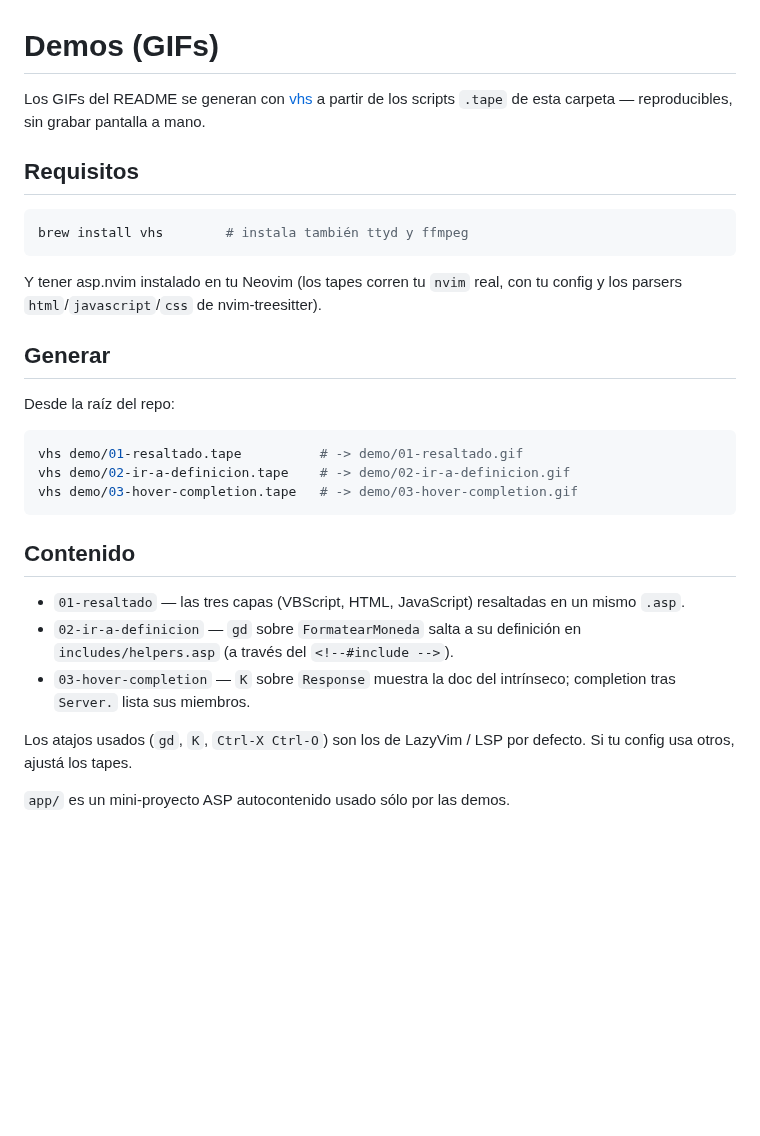
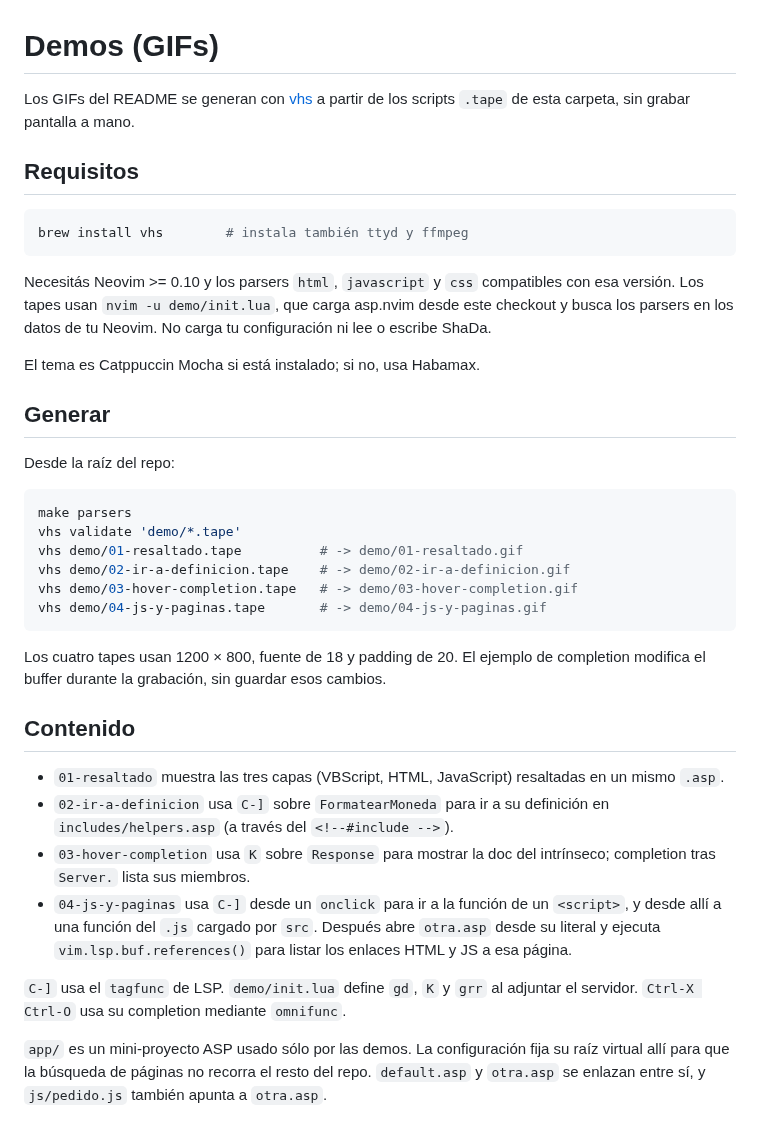
Before and after one commit to erikwco/asp.nvim, a Markdown page: demo/README.md, the part around the change. Drawn GitHub-style; blank space fills up the shorter version.

Commit message:
demo: renovar GIFs y mostrar navegación JS y páginas

````diff
--- a/demo/README.md
+++ b/demo/README.md
@@ -1,7 +1,7 @@
 # Demos (GIFs)
 
 Los GIFs del README se generan con [vhs](https://github.com/charmbracelet/vhs)
-a partir de los scripts `.tape` de esta carpeta — reproducibles, sin grabar
+a partir de los scripts `.tape` de esta carpeta, sin grabar
 pantalla a mano.
 
 ## Requisitos
@@ -10,29 +10,47 @@ pantalla a mano.
 brew install vhs        # instala también ttyd y ffmpeg
 ```
 
-Y tener asp.nvim instalado en tu Neovim (los tapes corren tu `nvim` real, con
-tu config y los parsers `html`/`javascript`/`css` de nvim-treesitter).
+Necesitás Neovim >= 0.10 y los parsers `html`, `javascript` y `css`
+compatibles con esa versión. Los tapes usan `nvim -u demo/init.lua`, que
+carga asp.nvim desde este checkout y busca los parsers en los datos de tu
+Neovim. No carga tu configuración ni lee o escribe ShaDa.
+
+El tema es Catppuccin Mocha si está instalado; si no, usa Habamax.
 
 ## Generar
 
 Desde la raíz del repo:
 
 ```bash
+make parsers
+vhs validate 'demo/*.tape'
 vhs demo/01-resaltado.tape          # -> demo/01-resaltado.gif
 vhs demo/02-ir-a-definicion.tape    # -> demo/02-ir-a-definicion.gif
 vhs demo/03-hover-completion.tape   # -> demo/03-hover-completion.gif
+vhs demo/04-js-y-paginas.tape       # -> demo/04-js-y-paginas.gif
 ```
+
+Los cuatro tapes usan 1200 × 800, fuente de 18 y padding de 20.
+El ejemplo de completion modifica el buffer durante la grabación, sin
+guardar esos cambios.
 
 ## Contenido
 
-- `01-resaltado` — las tres capas (VBScript, HTML, JavaScript) resaltadas
+- `01-resaltado` muestra las tres capas (VBScript, HTML, JavaScript) resaltadas
   en un mismo `.asp`.
-- `02-ir-a-definicion` — `gd` sobre `FormatearMoneda` salta a su definición
+- `02-ir-a-definicion` usa `C-]` sobre `FormatearMoneda` para ir a su definición
   en `includes/helpers.asp` (a través del `<!--#include -->`).
-- `03-hover-completion` — `K` sobre `Response` muestra la doc del intrínseco;
+- `03-hover-completion` usa `K` sobre `Response` para mostrar la doc del intrínseco;
   completion tras `Server.` lista sus miembros.
+- `04-js-y-paginas` usa `C-]` desde un `onclick` para ir a la función de
+  un `<script>`, y desde allí a una función del `.js` cargado por `src`.
+  Después abre `otra.asp` desde su literal y ejecuta
+  `vim.lsp.buf.references()` para listar los enlaces HTML y JS a esa página.
 
-Los atajos usados (`gd`, `K`, `Ctrl-X Ctrl-O`) son los de LazyVim / LSP por
-defecto. Si tu config usa otros, ajustá los tapes.
+`C-]` usa el `tagfunc` de LSP. `demo/init.lua` define `gd`, `K` y `grr` al
+adjuntar el servidor. `Ctrl-X Ctrl-O` usa su completion mediante `omnifunc`.
 
-`app/` es un mini-proyecto ASP autocontenido usado sólo por las demos.
+`app/` es un mini-proyecto ASP usado sólo por las demos. La configuración
+fija su raíz virtual allí para que la búsqueda de páginas no recorra el
+resto del repo. `default.asp` y `otra.asp` se enlazan entre sí, y
+`js/pedido.js` también apunta a `otra.asp`.
````
Also changed, not shown: demo/01-resaltado.gif, demo/02-ir-a-definicion.gif, demo/03-hover-completion.gif, demo/04-js-y-paginas.gif (added), 6 other files.
